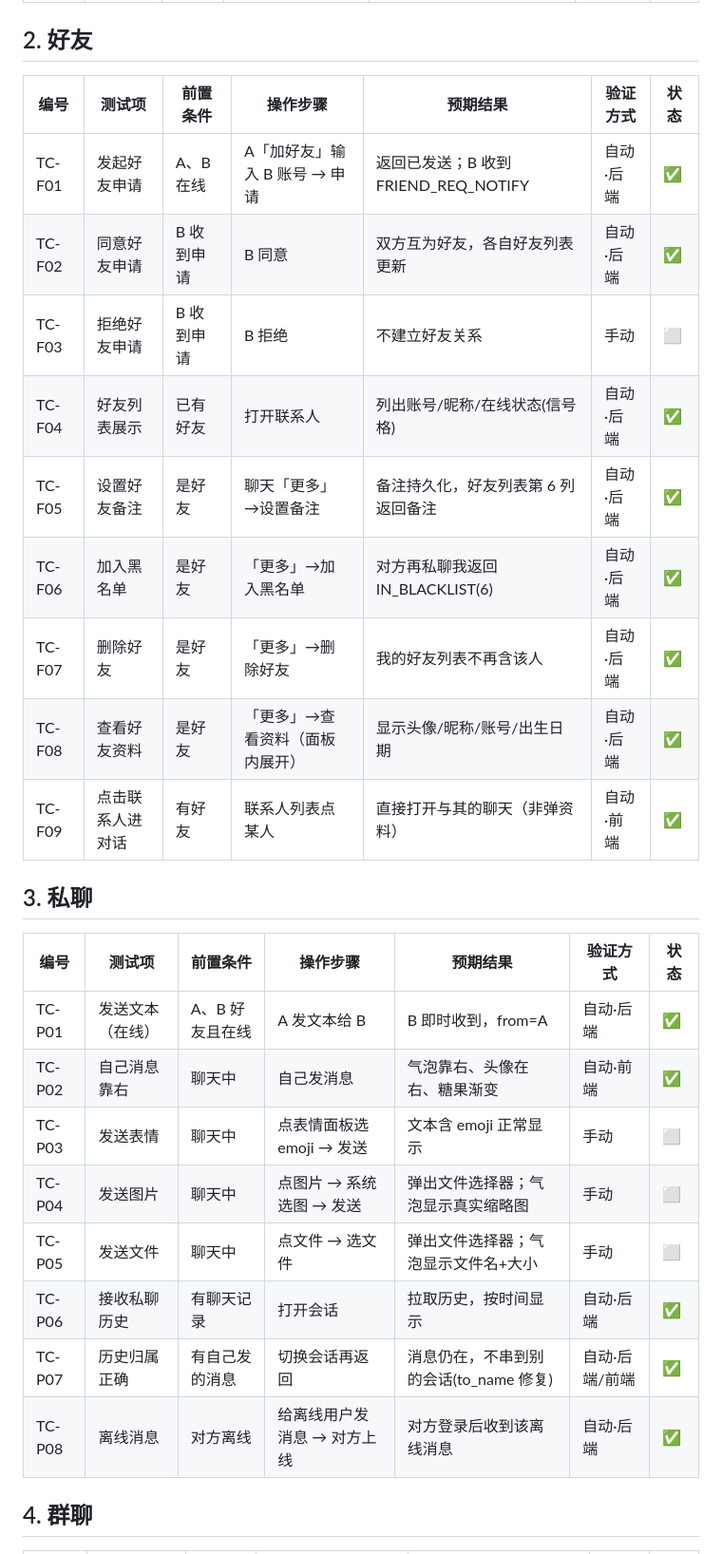
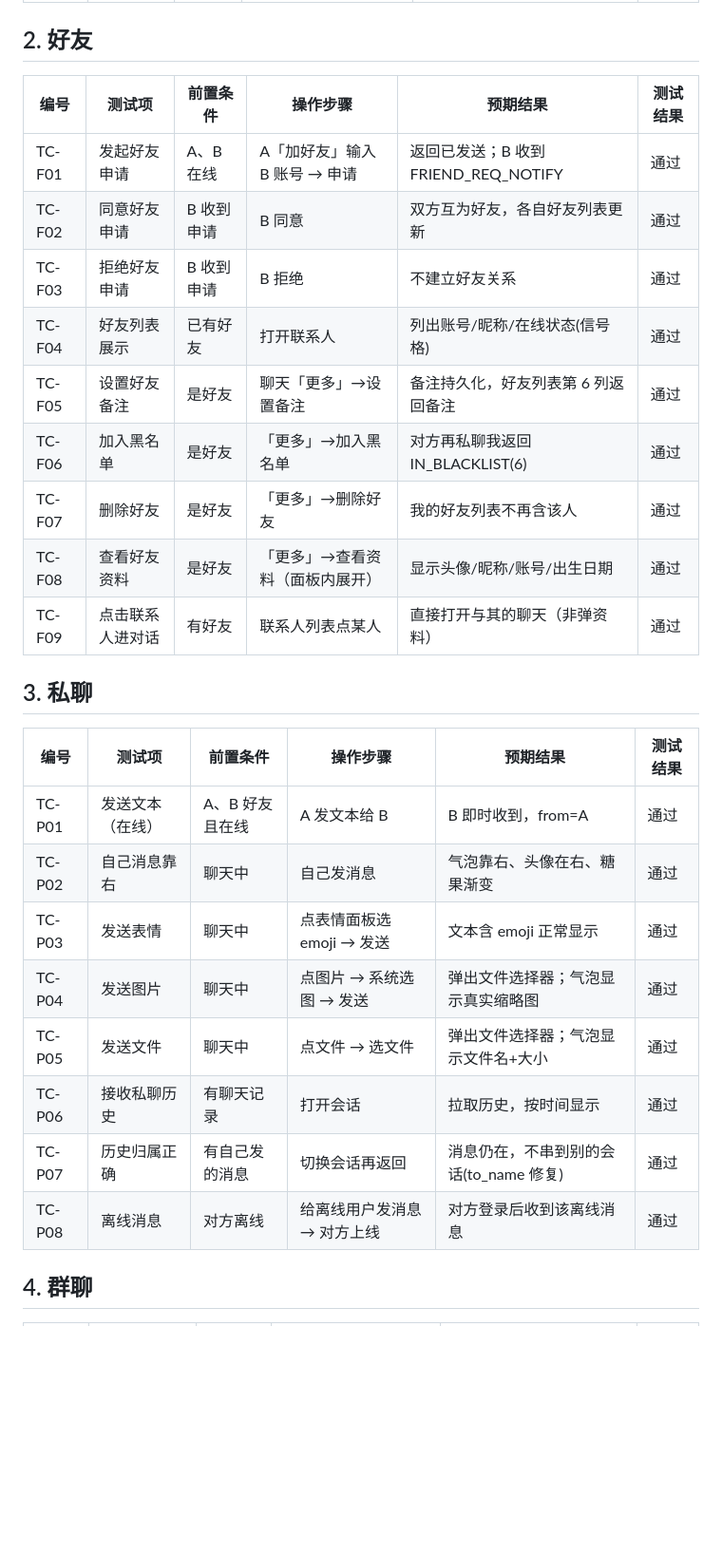
Before and after one commit to bal483836-ctrl/chat_linux, a Markdown page: docs/test-cases.md, the part around one of its changes. Shown at 95% size. GitHub-like rendering; blank space fills up the shorter version.

```diff
--- a/docs/test-cases.md
+++ b/docs/test-cases.md
@@ -25,30 +18,30 @@
 
 ## 2. 好友
 
-| 编号 | 测试项 | 前置条件 | 操作步骤 | 预期结果 | 验证方式 | 状态 |
-|---|---|---|---|---|---|---|
-| TC-F01 | 发起好友申请 | A、B 在线 | A「加好友」输入 B 账号 → 申请 | 返回已发送；B 收到 FRIEND_REQ_NOTIFY | 自动·后端 | ✅ |
-| TC-F02 | 同意好友申请 | B 收到申请 | B 同意 | 双方互为好友，各自好友列表更新 | 自动·后端 | ✅ |
-| TC-F03 | 拒绝好友申请 | B 收到申请 | B 拒绝 | 不建立好友关系 | 手动 | ⬜ |
-| TC-F04 | 好友列表展示 | 已有好友 | 打开联系人 | 列出账号/昵称/在线状态(信号格) | 自动·后端 | ✅ |
-| TC-F05 | 设置好友备注 | 是好友 | 聊天「更多」→设置备注 | 备注持久化，好友列表第 6 列返回备注 | 自动·后端 | ✅ |
-| TC-F06 | 加入黑名单 | 是好友 | 「更多」→加入黑名单 | 对方再私聊我返回 IN_BLACKLIST(6) | 自动·后端 | ✅ |
-| TC-F07 | 删除好友 | 是好友 | 「更多」→删除好友 | 我的好友列表不再含该人 | 自动·后端 | ✅ |
-| TC-F08 | 查看好友资料 | 是好友 | 「更多」→查看资料（面板内展开） | 显示头像/昵称/账号/出生日期 | 自动·后端 | ✅ |
-| TC-F09 | 点击联系人进对话 | 有好友 | 联系人列表点某人 | 直接打开与其的聊天（非弹资料） | 自动·前端 | ✅ |
+| 编号 | 测试项 | 前置条件 | 操作步骤 | 预期结果 | 测试结果 |
+|---|---|---|---|---|---|
+| TC-F01 | 发起好友申请 | A、B 在线 | A「加好友」输入 B 账号 → 申请 | 返回已发送；B 收到 FRIEND_REQ_NOTIFY | 通过 |
+| TC-F02 | 同意好友申请 | B 收到申请 | B 同意 | 双方互为好友，各自好友列表更新 | 通过 |
+| TC-F03 | 拒绝好友申请 | B 收到申请 | B 拒绝 | 不建立好友关系 | 通过 |
+| TC-F04 | 好友列表展示 | 已有好友 | 打开联系人 | 列出账号/昵称/在线状态(信号格) | 通过 |
+| TC-F05 | 设置好友备注 | 是好友 | 聊天「更多」→设置备注 | 备注持久化，好友列表第 6 列返回备注 | 通过 |
+| TC-F06 | 加入黑名单 | 是好友 | 「更多」→加入黑名单 | 对方再私聊我返回 IN_BLACKLIST(6) | 通过 |
+| TC-F07 | 删除好友 | 是好友 | 「更多」→删除好友 | 我的好友列表不再含该人 | 通过 |
+| TC-F08 | 查看好友资料 | 是好友 | 「更多」→查看资料（面板内展开） | 显示头像/昵称/账号/出生日期 | 通过 |
+| TC-F09 | 点击联系人进对话 | 有好友 | 联系人列表点某人 | 直接打开与其的聊天（非弹资料） | 通过 |
 
 ## 3. 私聊
 
-| 编号 | 测试项 | 前置条件 | 操作步骤 | 预期结果 | 验证方式 | 状态 |
-|---|---|---|---|---|---|---|
-| TC-P01 | 发送文本（在线） | A、B 好友且在线 | A 发文本给 B | B 即时收到，from=A | 自动·后端 | ✅ |
-| TC-P02 | 自己消息靠右 | 聊天中 | 自己发消息 | 气泡靠右、头像在右、糖果渐变 | 自动·前端 | ✅ |
-| TC-P03 | 发送表情 | 聊天中 | 点表情面板选 emoji → 发送 | 文本含 emoji 正常显示 | 手动 | ⬜ |
-| TC-P04 | 发送图片 | 聊天中 | 点图片 → 系统选图 → 发送 | 弹出文件选择器；气泡显示真实缩略图 | 手动 | ⬜ |
-| TC-P05 | 发送文件 | 聊天中 | 点文件 → 选文件 | 弹出文件选择器；气泡显示文件名+大小 | 手动 | ⬜ |
-| TC-P06 | 接收私聊历史 | 有聊天记录 | 打开会话 | 拉取历史，按时间显示 | 自动·后端 | ✅ |
-| TC-P07 | 历史归属正确 | 有自己发的消息 | 切换会话再返回 | 消息仍在，不串到别的会话(to_name 修复) | 自动·后端/前端 | ✅ |
-| TC-P08 | 离线消息 | 对方离线 | 给离线用户发消息 → 对方上线 | 对方登录后收到该离线消息 | 自动·后端 | ✅ |
+| 编号 | 测试项 | 前置条件 | 操作步骤 | 预期结果 | 测试结果 |
+|---|---|---|---|---|---|
+| TC-P01 | 发送文本（在线） | A、B 好友且在线 | A 发文本给 B | B 即时收到，from=A | 通过 |
+| TC-P02 | 自己消息靠右 | 聊天中 | 自己发消息 | 气泡靠右、头像在右、糖果渐变 | 通过 |
+| TC-P03 | 发送表情 | 聊天中 | 点表情面板选 emoji → 发送 | 文本含 emoji 正常显示 | 通过 |
+| TC-P04 | 发送图片 | 聊天中 | 点图片 → 系统选图 → 发送 | 弹出文件选择器；气泡显示真实缩略图 | 通过 |
+| TC-P05 | 发送文件 | 聊天中 | 点文件 → 选文件 | 弹出文件选择器；气泡显示文件名+大小 | 通过 |
+| TC-P06 | 接收私聊历史 | 有聊天记录 | 打开会话 | 拉取历史，按时间显示 | 通过 |
+| TC-P07 | 历史归属正确 | 有自己发的消息 | 切换会话再返回 | 消息仍在，不串到别的会话(to_name 修复) | 通过 |
+| TC-P08 | 离线消息 | 对方离线 | 给离线用户发消息 → 对方上线 | 对方登录后收到该离线消息 | 通过 |
 
 ## 4. 群聊
 
```
Also changed, not shown: other parts of docs/test-cases.md (+69 -89 lines).
